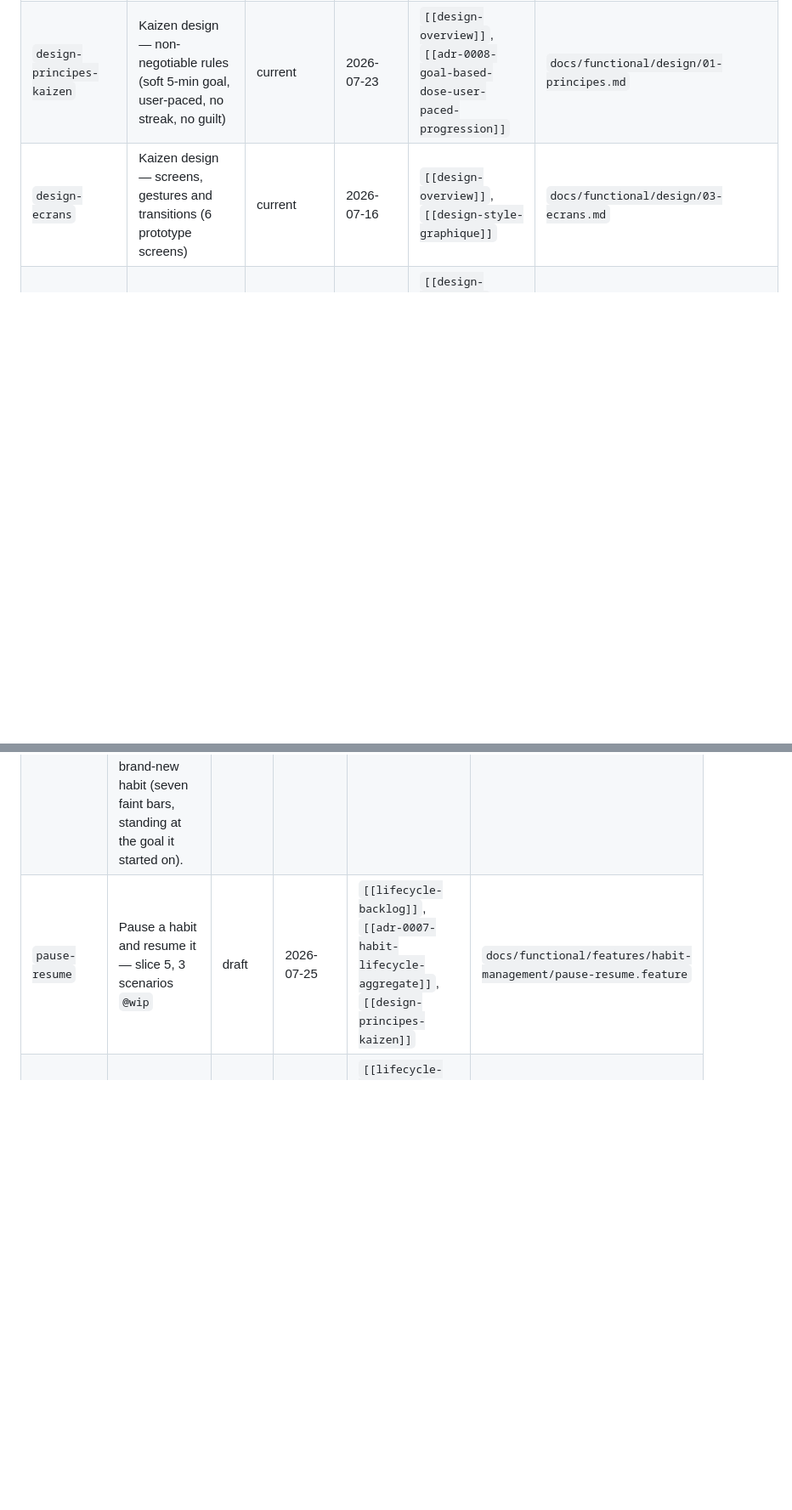
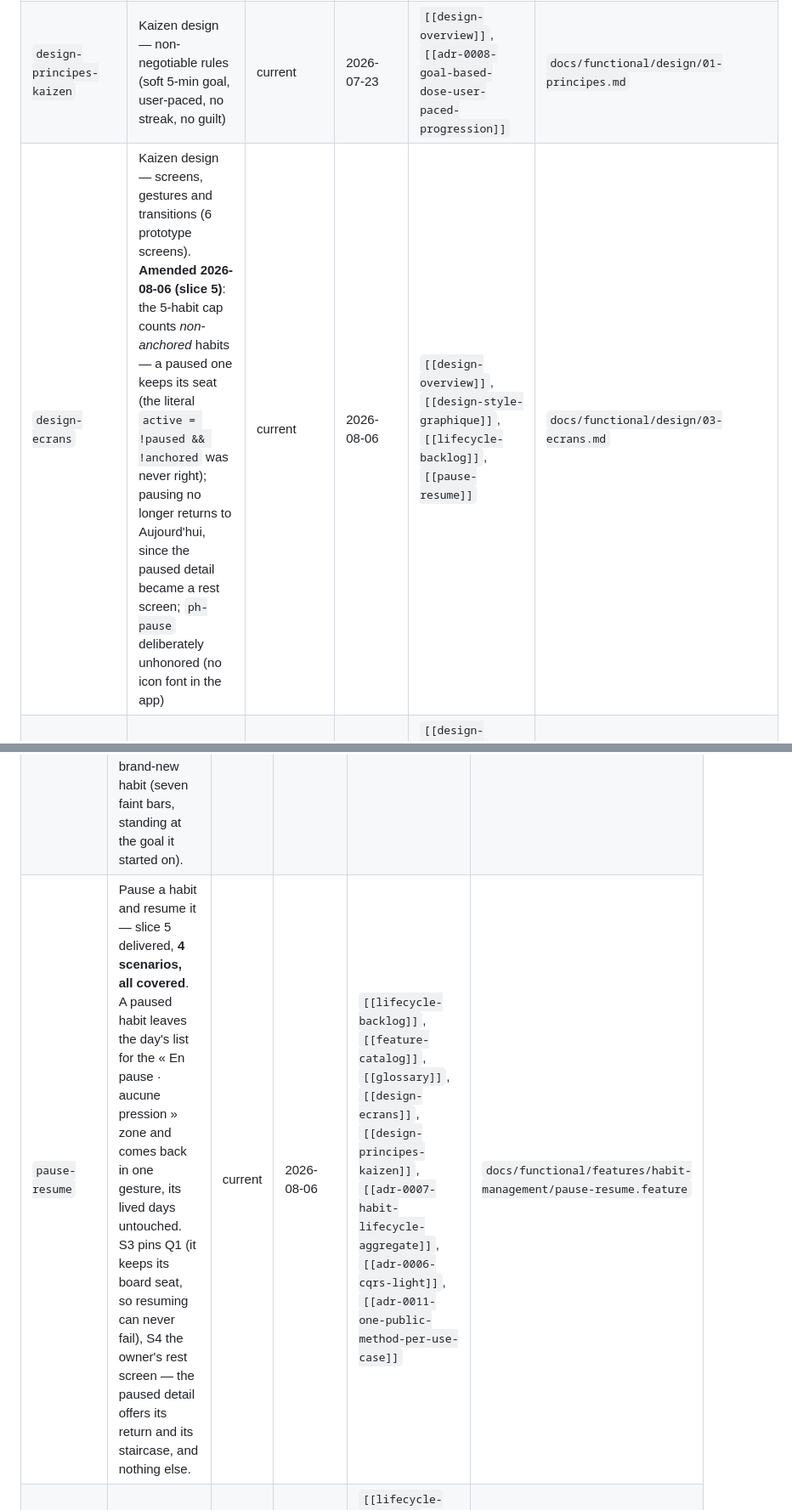
Before and after one commit to AskmethatFR/askme-kayzen, a Markdown page: docs/INDEX.md, 2 parts joined by grey strips. Shown at 85% size. GitHub-like rendering; blank space fills up the shorter version.

```diff
--- a/docs/INDEX.md
+++ b/docs/INDEX.md
@@ -42,7 +42,7 @@
 | `habit-progression-study` | Progression fork settled by evidence (historical) — suggestion model SUPERSEDED by owner decision, now user-paced | superseded | 2026-07-23 | `[[design-principes-kaizen]]`, `[[design-gestes-kaizen]]`, `[[design-ecrans]]`, `[[feature-catalog]]`, `[[adr-0005-progression-suggestion-policy]]`, `[[adr-0008-goal-based-dose-user-paced-progression]]` | `docs/functional/habit-progression-study.md` |
 | `design-overview` | Kaizen design — product overview from designer (habit lifecycle, scope, doc map) | current | 2026-07-16 | `[[design-principes-kaizen]]`, `[[design-ecrans]]`, `[[design-gestes-kaizen]]`, `[[design-style-graphique]]`, `[[design-modele-donnees]]`, `[[design-setup-rust-dioxus]]`, `[[feature-catalog]]` | `docs/functional/design/README.md` |
 | `design-principes-kaizen` | Kaizen design — non-negotiable rules (soft 5-min goal, user-paced, no streak, no guilt) | current | 2026-07-23 | `[[design-overview]]`, `[[adr-0008-goal-based-dose-user-paced-progression]]` | `docs/functional/design/01-principes.md` |
-| `design-ecrans` | Kaizen design — screens, gestures and transitions (6 prototype screens) | current | 2026-07-16 | `[[design-overview]]`, `[[design-style-graphique]]` | `docs/functional/design/03-ecrans.md` |
+| `design-ecrans` | Kaizen design — screens, gestures and transitions (6 prototype screens). **Amended 2026-08-06 (slice 5)**: the 5-habit cap counts *non-anchored* habits — a paused one keeps its seat (the literal `active = !paused && !anchored` was never right); pausing no longer returns to Aujourd'hui, since the paused detail became a rest screen; `ph-pause` deliberately unhonored (no icon font in the app) | current | 2026-08-06 | `[[design-overview]]`, `[[design-style-graphique]]`, `[[lifecycle-backlog]]`, `[[pause-resume]]` | `docs/functional/design/03-ecrans.md` |
 | `design-gestes-kaizen` | Kaizen design — the seven Kaizen gestures + the loop (gesture 2 user-paced) | current | 2026-07-23 | `[[design-overview]]`, `[[design-ecrans]]`, `[[adr-0008-goal-based-dose-user-paced-progression]]` | `docs/functional/design/04-gestes-kaizen.md` |
 | `design-style-graphique` | Kaizen design — colors, typography, icons, components + screen captures | current | 2026-07-16 | `[[design-overview]]` | `docs/functional/design/05-style-graphique.md` |
 
@@ -58,7 +58,7 @@
 | `mark-done` | Mark a habit done today — 3 scenarios, all covered | current | 2026-07-25 | `[[lifecycle-backlog]]`, `[[glossary]]`, `[[adr-0007-habit-lifecycle-aggregate]]` | `docs/functional/features/habit-management/mark-done.feature` |
 | `adjust-goal` | Adjust a habit's goal at the user's own pace — slice 3 delivered, **7 scenarios, all covered**. S3 and S5 pin the two boundaries symmetrically: at the floor as at the ceiling, the gesture changes nothing and records nothing. S6–S7 pin the button labels. S1/S2 reworded to drop the code jargon that had leaked into them. | current | 2026-07-27 | `[[lifecycle-backlog]]`, `[[adr-0008-goal-based-dose-user-paced-progression]]`, `[[design-gestes-kaizen]]` | `docs/functional/features/habit-management/adjust-goal.feature` |
 | `practice-staircase` | Read a habit's recent practice as a staircase — slice 3b delivered, **6 scenarios, all covered**. One bar per calendar day over a fixed 7-day window, filled when practised and faint when not; the decisions staircase left the screen. S3 pins the owner's correction (adjusting draws no bar), S6 the brand-new habit (seven faint bars, standing at the goal it started on). | current | 2026-08-06 | `[[lifecycle-backlog]]`, `[[design-ecrans]]`, `[[design-principes-kaizen]]`, `[[adr-0006-cqrs-light]]`, `[[adjust-goal]]`, `[[glossary]]` | `docs/functional/features/habit-management/practice-staircase.feature` |
-| `pause-resume` | Pause a habit and resume it — slice 5, 3 scenarios `@wip` | draft | 2026-07-25 | `[[lifecycle-backlog]]`, `[[adr-0007-habit-lifecycle-aggregate]]`, `[[design-principes-kaizen]]` | `docs/functional/features/habit-management/pause-resume.feature` |
+| `pause-resume` | Pause a habit and resume it — slice 5 delivered, **4 scenarios, all covered**. A paused habit leaves the day's list for the « En pause · aucune pression » zone and comes back in one gesture, its lived days untouched. S3 pins Q1 (it keeps its board seat, so resuming can never fail), S4 the owner's rest screen — the paused detail offers its return and its staircase, and nothing else. | current | 2026-08-06 | `[[lifecycle-backlog]]`, `[[feature-catalog]]`, `[[glossary]]`, `[[design-ecrans]]`, `[[design-principes-kaizen]]`, `[[adr-0007-habit-lifecycle-aggregate]]`, `[[adr-0006-cqrs-light]]`, `[[adr-0011-one-public-method-per-use-case]]` | `docs/functional/features/habit-management/pause-resume.feature` |
 | `anchor-habit` | Anchor a habit that has become natural — slice 6, 4 scenarios `@wip` | draft | 2026-07-25 | `[[lifecycle-backlog]]`, `[[adr-0002-habitboard-stateful-aggregate]]`, `[[adr-0007-habit-lifecycle-aggregate]]` | `docs/functional/features/habit-management/anchor-habit.feature` |
 | `readmit-habit` | Put an anchored habit back into the daily life — slice 7, 3 scenarios `@wip` | draft | 2026-07-25 | `[[lifecycle-backlog]]`, `[[anchor-habit]]`, `[[adr-0002-habitboard-stateful-aggregate]]` | `docs/functional/features/habit-management/readmit-habit.feature` |
 | `habit-stats` | Read a habit's story — slice 8, 4 scenarios `@wip` | draft | 2026-07-25 | `[[lifecycle-backlog]]`, `[[adr-0006-cqrs-light]]`, `[[design-principes-kaizen]]` | `docs/functional/features/habit-management/habit-stats.feature` |
```
Also changed, not shown: other parts of docs/INDEX.md (+3 -3 lines).
